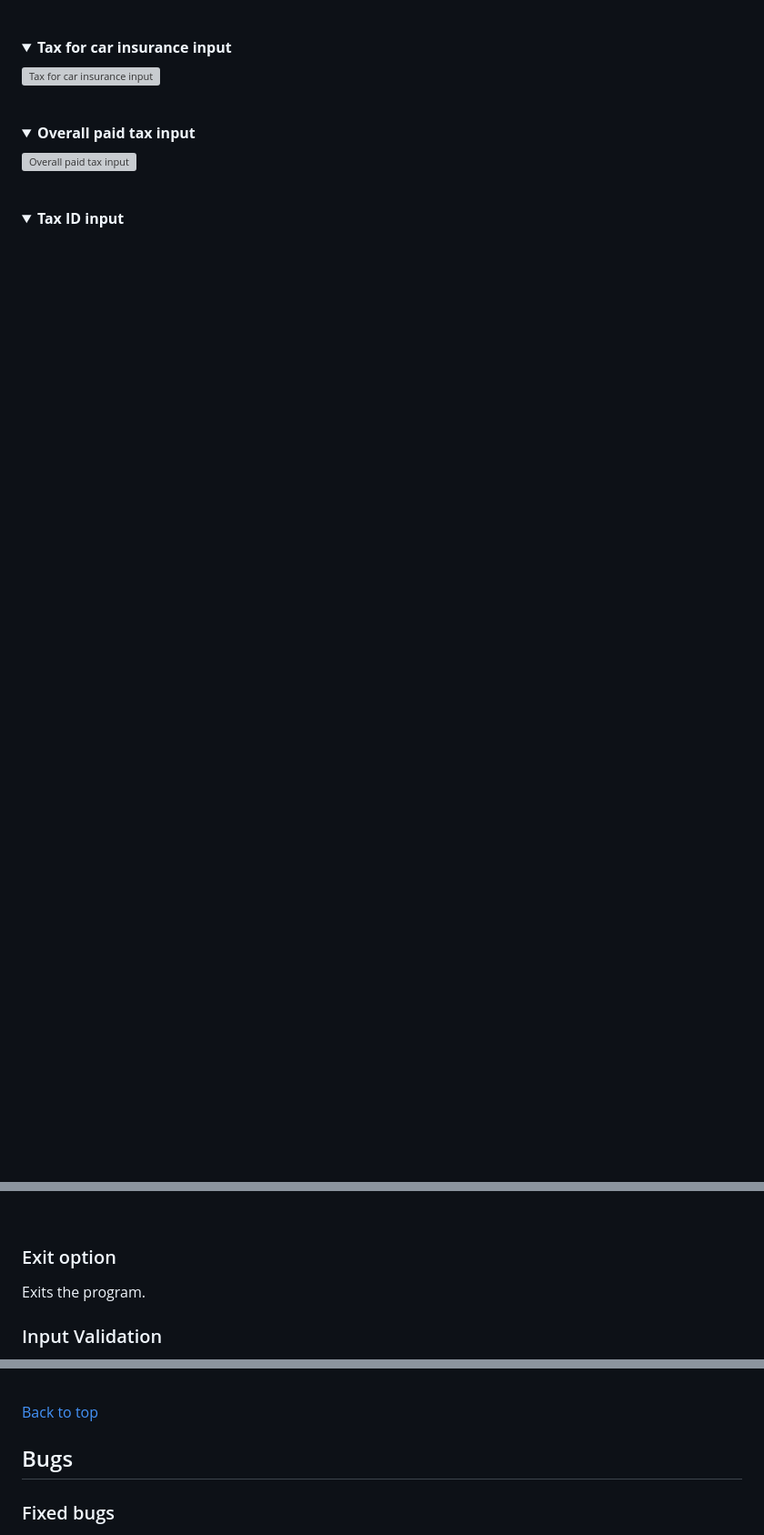
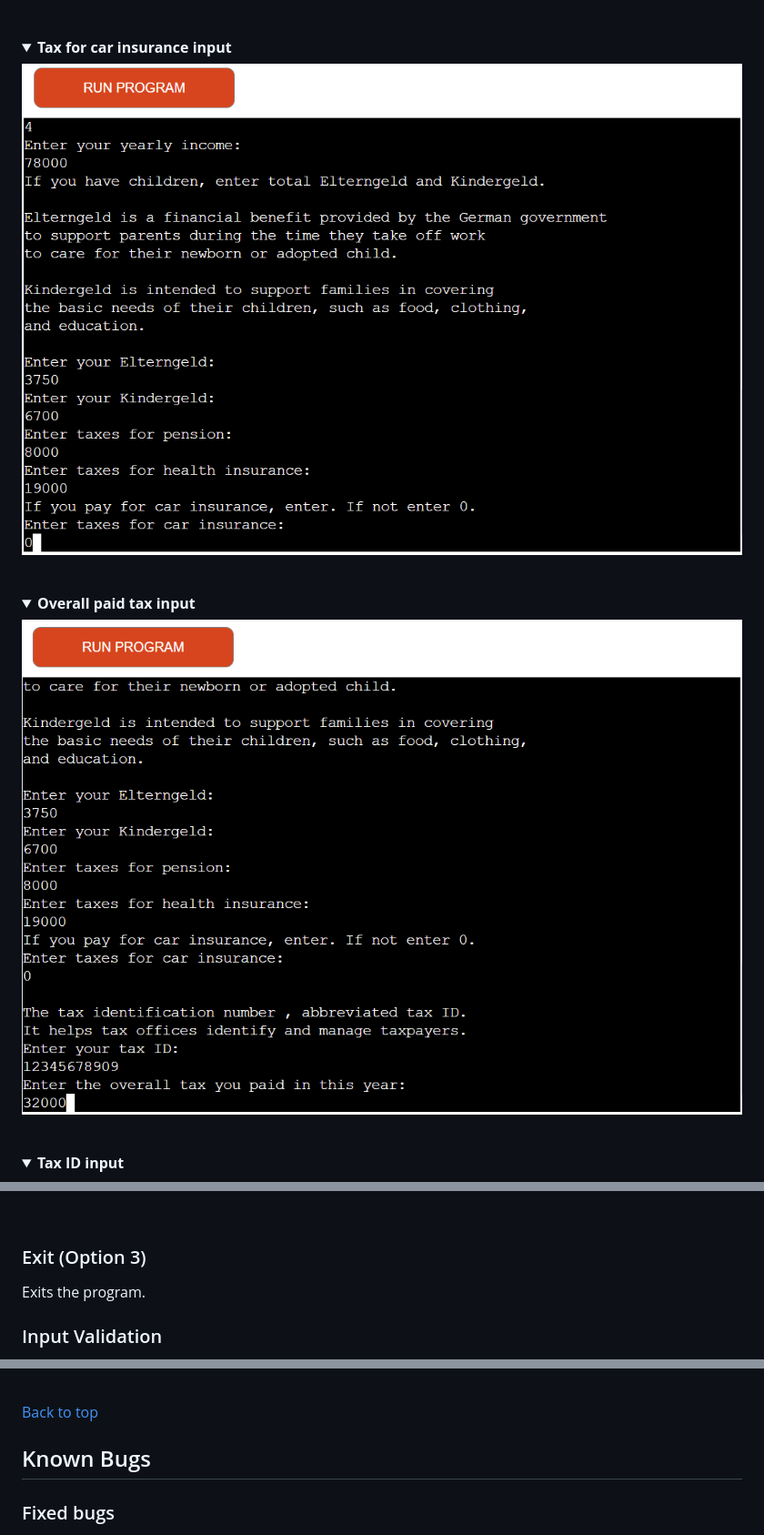
Before and after one commit to FeruzaShokirjonovna/tax-calculator, a Markdown page: README.md, 3 parts joined by grey strips. Shown: that part at 91% size. Drawn GitHub-style; folded sections open; blank space fills up the shorter version; grey boxes are pictures that could not be loaded.

Commit message:
Add new line sfor inputs

```diff
--- a/README.md
+++ b/README.md
@@ -203,11 +205,11 @@ Before the user is asked to input, the app gives detailed information.
 </details><br/>
 <details><summary><b>Tax for car insurance input</b></summary>
 
-![Tax for car insurance input](assets/images/tax_for_car_insurance_option2.png)
+![Tax for car insurance input](assets/images/tax_for_car_insurance_input_option2.png)
 </details><br/>
 <details><summary><b>Overall paid tax input</b></summary>
 
-![Overall paid tax input](assets/images/overall_paid_tax_input.png)
+![Overall paid tax input](assets/images/overall_paid_tax_input_option2.png)
 </details><br/>
 
 <details><summary><b>Tax ID input</b></summary>
@@ -220,7 +222,7 @@ Before the user is asked to input, the app gives detailed information.
 ![Tax return calculation display](assets/images/tax_return_calculation_display_option2.png)
 </details><br/>
 
-### Exit option
+### Exit (Option 3)
 Exits the program.
 
 ### Input Validation
@@ -351,7 +352,7 @@ This project does not require a fully responsive design but I made some basic te
 
 [Back to top](<#table-of-content>)
 
-## Bugs
+## Known Bugs
 
 ### Fixed bugs
 
```
Also changed, not shown: other parts of README.md (+6 -5 lines), assets/images/am_i_responsive.png (added), 1 other file.
